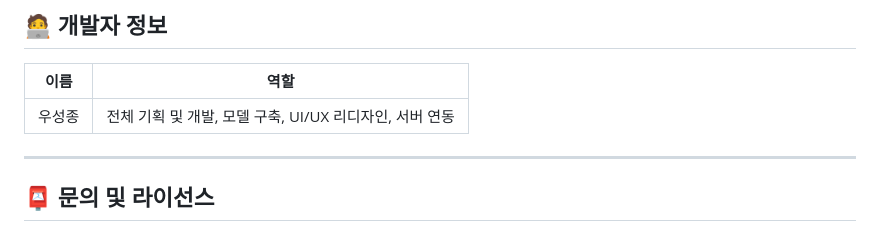
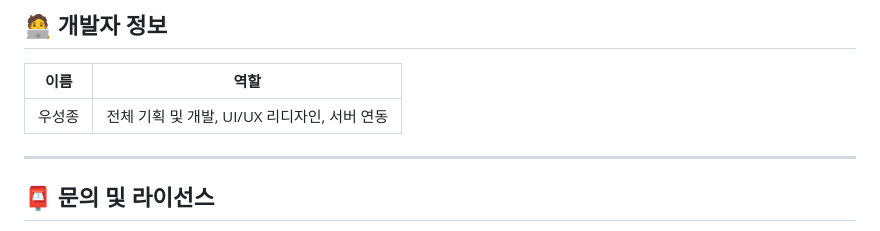
Before and after one commit to sjwoo1999/capstonedesign, a Markdown page: README.md, the part around the change. Drawn GitHub-style.

Commit message:
🔧 Modified: README.md
Modified: README.md

```diff
--- a/README.md
+++ b/README.md
@@ -135,7 +135,7 @@ capstonedesign_flutter/
 
 | 이름 | 역할 |
 |------|------|
-| 우성종 | 전체 기획 및 개발, 모델 구축, UI/UX 리디자인, 서버 연동 |
+| 우성종 | 전체 기획 및 개발, UI/UX 리디자인, 서버 연동 |
 
 ---
 
```
